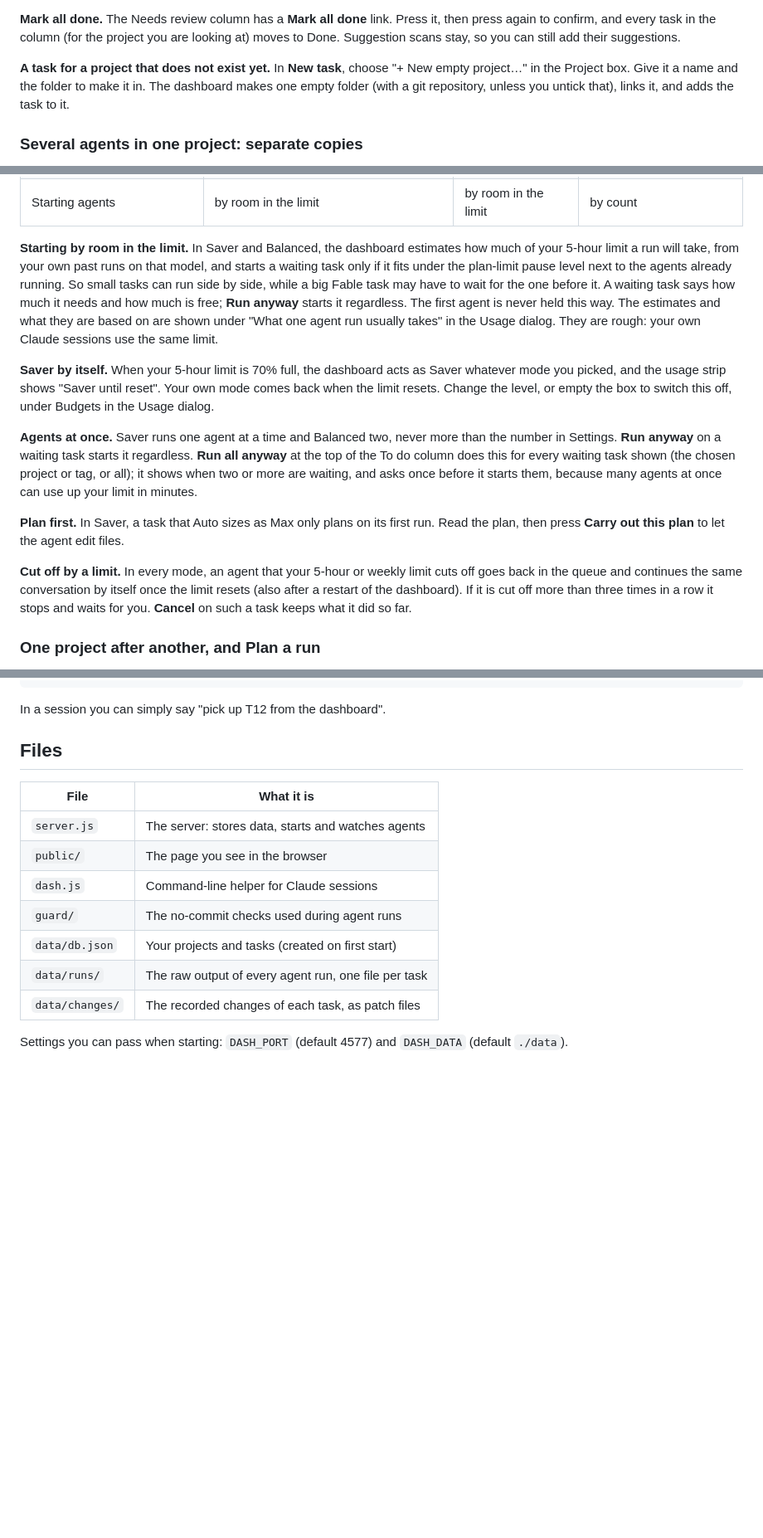
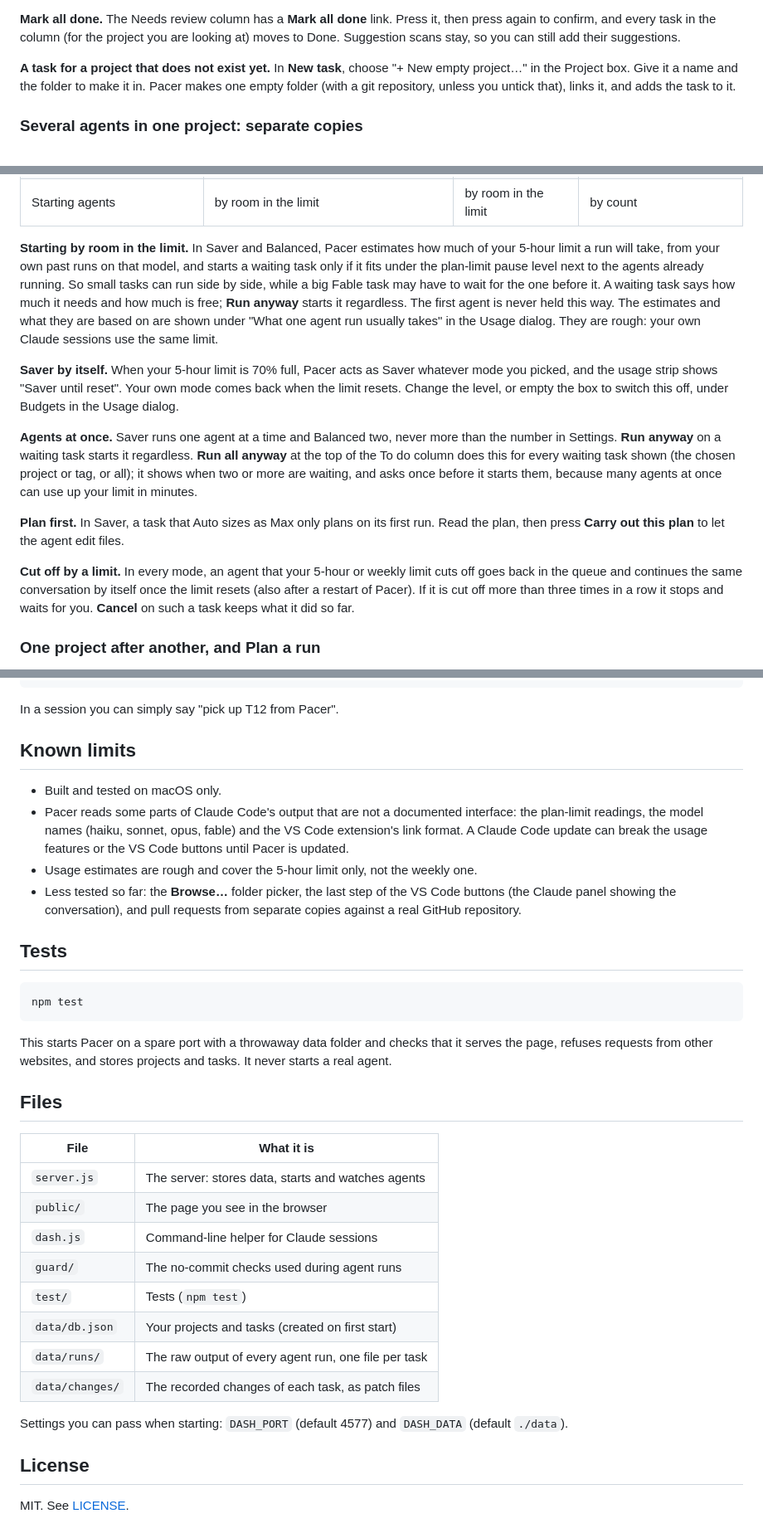
Before and after one commit to Trilokia/pacer, a Markdown page: README.md, 3 parts joined by grey strips. Shown at 83% size. GitHub-like rendering; blank space fills up the shorter version.

````diff
--- a/README.md
+++ b/README.md
@@ -56,7 +84,7 @@ Each task has a setting for what an agent may do:
 
 **Mark all done.** The Needs review column has a **Mark all done** link. Press it, then press again to confirm, and every task in the column (for the project you are looking at) moves to Done. Suggestion scans stay, so you can still add their suggestions.
 
-**A task for a project that does not exist yet.** In **New task**, choose "+ New empty project…" in the Project box. Give it a name and the folder to make it in. The dashboard makes one empty folder (with a git repository, unless you untick that), links it, and adds the task to it.
+**A task for a project that does not exist yet.** In **New task**, choose "+ New empty project…" in the Project box. Give it a name and the folder to make it in. Pacer makes one empty folder (with a git repository, unless you untick that), links it, and adds the task to it.
 
 ### Several agents in one project: separate copies
 
@@ -184,15 +212,15 @@ The **Usage** switch in the top bar sets how careful agents are with your Claude
 | Agents at once | 1 | 2 | the number in Settings |
 | Starting agents | by room in the limit | by room in the limit | by count |
 
-**Starting by room in the limit.** In Saver and Balanced, the dashboard estimates how much of your 5-hour limit a run will take, from your own past runs on that model, and starts a waiting task only if it fits under the plan-limit pause level next to the agents already running. So small tasks can run side by side, while a big Fable task may have to wait for the one before it. A waiting task says how much it needs and how much is free; **Run anyway** starts it regardless. The first agent is never held this way. The estimates and what they are based on are shown under "What one agent run usually takes" in the Usage dialog. They are rough: your own Claude sessions use the same limit.
+**Starting by room in the limit.** In Saver and Balanced, Pacer estimates how much of your 5-hour limit a run will take, from your own past runs on that model, and starts a waiting task only if it fits under the plan-limit pause level next to the agents already running. So small tasks can run side by side, while a big Fable task may have to wait for the one before it. A waiting task says how much it needs and how much is free; **Run anyway** starts it regardless. The first agent is never held this way. The estimates and what they are based on are shown under "What one agent run usually takes" in the Usage dialog. They are rough: your own Claude sessions use the same limit.
 
-**Saver by itself.** When your 5-hour limit is 70% full, the dashboard acts as Saver whatever mode you picked, and the usage strip shows "Saver until reset". Your own mode comes back when the limit resets. Change the level, or empty the box to switch this off, under Budgets in the Usage dialog.
+**Saver by itself.** When your 5-hour limit is 70% full, Pacer acts as Saver whatever mode you picked, and the usage strip shows "Saver until reset". Your own mode comes back when the limit resets. Change the level, or empty the box to switch this off, under Budgets in the Usage dialog.
 
 **Agents at once.** Saver runs one agent at a time and Balanced two, never more than the number in Settings. **Run anyway** on a waiting task starts it regardless. **Run all anyway** at the top of the To do column does this for every waiting task shown (the chosen project or tag, or all); it shows when two or more are waiting, and asks once before it starts them, because many agents at once can use up your limit in minutes.
 
 **Plan first.** In Saver, a task that Auto sizes as Max only plans on its first run. Read the plan, then press **Carry out this plan** to let the agent edit files.
 
-**Cut off by a limit.** In every mode, an agent that your 5-hour or weekly limit cuts off goes back in the queue and continues the same conversation by itself once the limit resets (also after a restart of the dashboard). If it is cut off more than three times in a row it stops and waits for you. **Cancel** on such a task keeps what it did so far.
+**Cut off by a limit.** In every mode, an agent that your 5-hour or weekly limit cuts off goes back in the queue and continues the same conversation by itself once the limit resets (also after a restart of Pacer). If it is cut off more than three times in a row it stops and waits for you. **Cancel** on such a task keeps what it did so far.
 
 ### One project after another, and Plan a run
 
@@ -230,7 +258,22 @@ node /path/to/pacer/dash.js fail T12 "…"  # could not finish
 node /path/to/pacer/dash.js add "Title" -d "details" --mode plan|edit
 ```
 
-In a session you can simply say "pick up T12 from the dashboard".
+In a session you can simply say "pick up T12 from Pacer".
+
+## Known limits
+
+- Built and tested on macOS only.
+- Pacer reads some parts of Claude Code's output that are not a documented interface: the plan-limit readings, the model names (haiku, sonnet, opus, fable) and the VS Code extension's link format. A Claude Code update can break the usage features or the VS Code buttons until Pacer is updated.
+- Usage estimates are rough and cover the 5-hour limit only, not the weekly one.
+- Less tested so far: the **Browse…** folder picker, the last step of the VS Code buttons (the Claude panel showing the conversation), and pull requests from separate copies against a real GitHub repository.
+
+## Tests
+
+```
+npm test
+```
+
+This starts Pacer on a spare port with a throwaway data folder and checks that it serves the page, refuses requests from other websites, and stores projects and tasks. It never starts a real agent.
 
 ## Files
 
@@ -240,8 +283,13 @@ In a session you can simply say "pick up T12 from the dashboard".
 | `public/` | The page you see in the browser |
 | `dash.js` | Command-line helper for Claude sessions |
 | `guard/` | The no-commit checks used during agent runs |
+| `test/` | Tests (`npm test`) |
 | `data/db.json` | Your projects and tasks (created on first start) |
 | `data/runs/` | The raw output of every agent run, one file per task |
 | `data/changes/` | The recorded changes of each task, as patch files |
 
 Settings you can pass when starting: `DASH_PORT` (default 4577) and `DASH_DATA` (default `./data`).
+
+## License
+
+MIT. See [LICENSE](LICENSE).
````
Also changed, not shown: other parts of README.md (+38 -10 lines), docs/screenshot.png (added), 6 other files.
